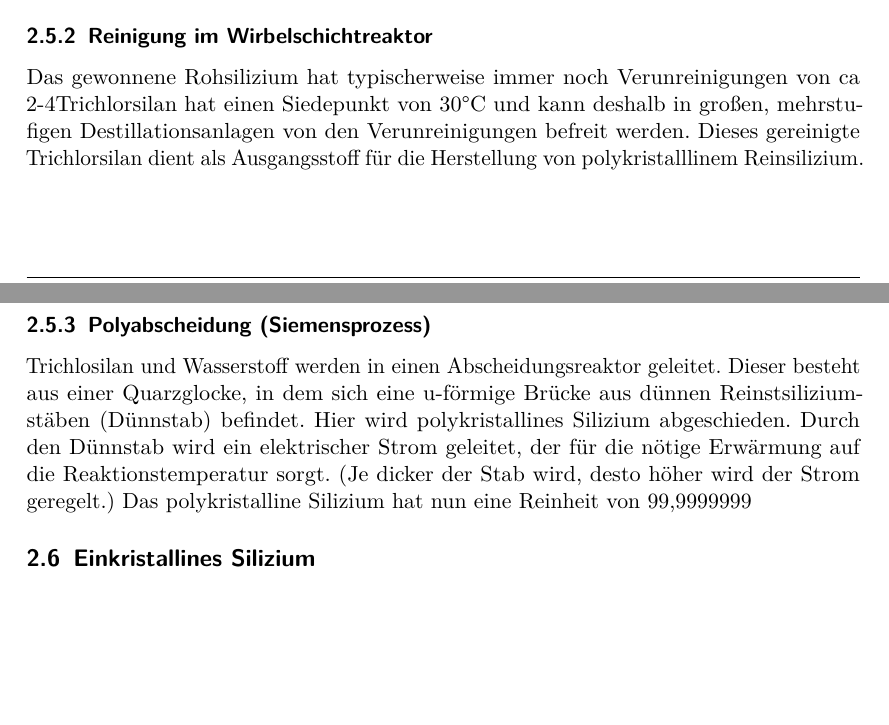
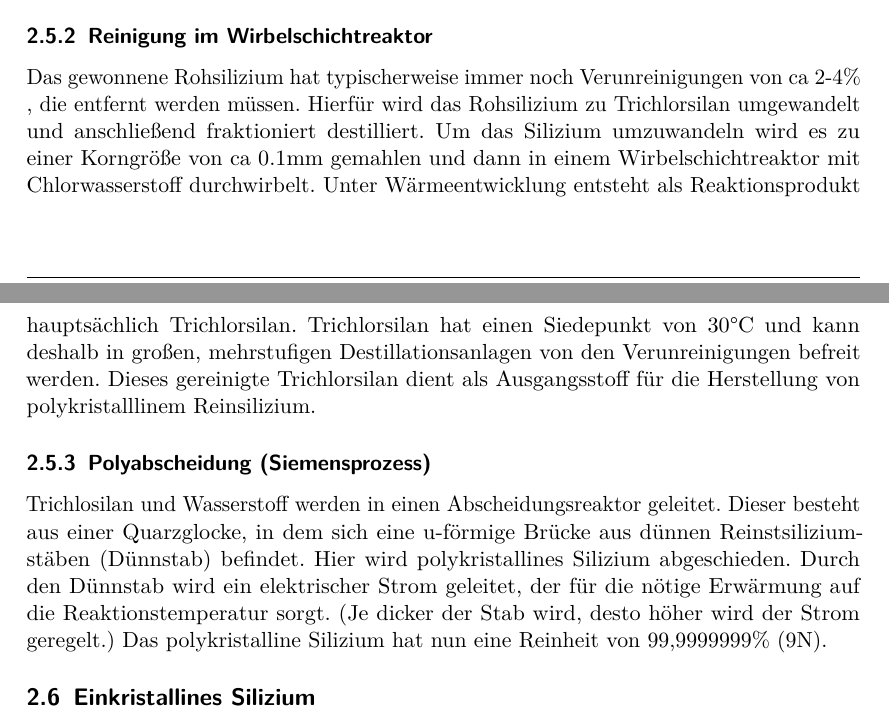
Before and after one commit to GithubMaddin/halbleiterbauelemente, a LaTeX document (Halbleiterbauelemente.tex, which reads Kapitel/Kap02/Kapitel2.tex): two parts of pages 10 and 11 of 76, joined at a grey line, cut so that both start at the same text, the shorter picture padded with empty space. Compiled offline with pdfLaTeX.

```diff
--- a/Kapitel/Kap02/Kapitel2.tex
+++ b/Kapitel/Kap02/Kapitel2.tex
@@ -193,11 +190,11 @@
 		\end{figure}
 
 	\subsubsection{Reinigung im Wirbelschichtreaktor}
-		Das gewonnene Rohsilizium hat typischerweise immer noch Verunreinigungen von ca 2-4% , die entfernt werden müssen. Hierfür wird das Rohsilizium zu Trichlorsilan umgewandelt und anschließend fraktioniert destilliert. Um das Silizium umzuwandeln wird es zu einer Korngröße von ca 0.1mm gemahlen und dann in einem Wirbelschichtreaktor mit Chlorwasserstoff durchwirbelt. Unter Wärmeentwicklung entsteht als Reaktionsprodukt hauptsächlich Trichlorsilan.
+		Das gewonnene Rohsilizium hat typischerweise immer noch Verunreinigungen von ca 2-4\% , die entfernt werden müssen. Hierfür wird das Rohsilizium zu Trichlorsilan umgewandelt und anschließend fraktioniert destilliert. Um das Silizium umzuwandeln wird es zu einer Korngröße von ca 0.1mm gemahlen und dann in einem Wirbelschichtreaktor mit Chlorwasserstoff durchwirbelt. Unter Wärmeentwicklung entsteht als Reaktionsprodukt hauptsächlich Trichlorsilan.
 		Trichlorsilan hat einen Siedepunkt von 30°C und kann deshalb in großen, mehrstufigen Destillationsanlagen von den Verunreinigungen befreit werden. Dieses gereinigte Trichlorsilan dient als Ausgangsstoff für die Herstellung von polykristalllinem Reinsilizium.
 
 	\subsubsection{Polyabscheidung (Siemensprozess)}
-		Trichlosilan und Wasserstoff werden in einen Abscheidungsreaktor geleitet. Dieser besteht aus einer Quarzglocke, in dem sich eine u-förmige Brücke aus dünnen Reinstsiliziumstäben (Dünnstab) befindet. Hier wird polykristallines Silizium abgeschieden. Durch den Dünnstab wird ein elektrischer Strom geleitet, der für die nötige Erwärmung auf die Reaktionstemperatur sorgt. (Je dicker der Stab wird, desto höher wird der Strom geregelt.) Das polykristalline Silizium hat nun eine Reinheit von 99,9999999% (9N).
+		Trichlosilan und Wasserstoff werden in einen Abscheidungsreaktor geleitet. Dieser besteht aus einer Quarzglocke, in dem sich eine u-förmige Brücke aus dünnen Reinstsiliziumstäben (Dünnstab) befindet. Hier wird polykristallines Silizium abgeschieden. Durch den Dünnstab wird ein elektrischer Strom geleitet, der für die nötige Erwärmung auf die Reaktionstemperatur sorgt. (Je dicker der Stab wird, desto höher wird der Strom geregelt.) Das polykristalline Silizium hat nun eine Reinheit von 99,9999999\% (9N).
 \subsection{Einkristallines Silizium}
 	Für die Chipherstellung wird einkristallines Silizium benötigt. Der Einkristall wird aus dem polykristallinen Silizium gezogen. Hierfür gibt es zwei Verfahren: Zonenziehen und Tiegelziehen im Schmelztiegel. Bei beiden Verfahren wird ein Impfkristall verwendet. Dies ist ein kleiner Einkristall mit einer genau definierten Ausrichtung des Kristallgitters. Die Kristallstruktur des erstarrenden Siliziums richtet sich genau an der des Impfkristalls aus $\Rightarrow$ Epitaxie
 
```
Also changed, not shown: Kapitel/Kap02/Kapitel2.tex (7 more changed lines).
